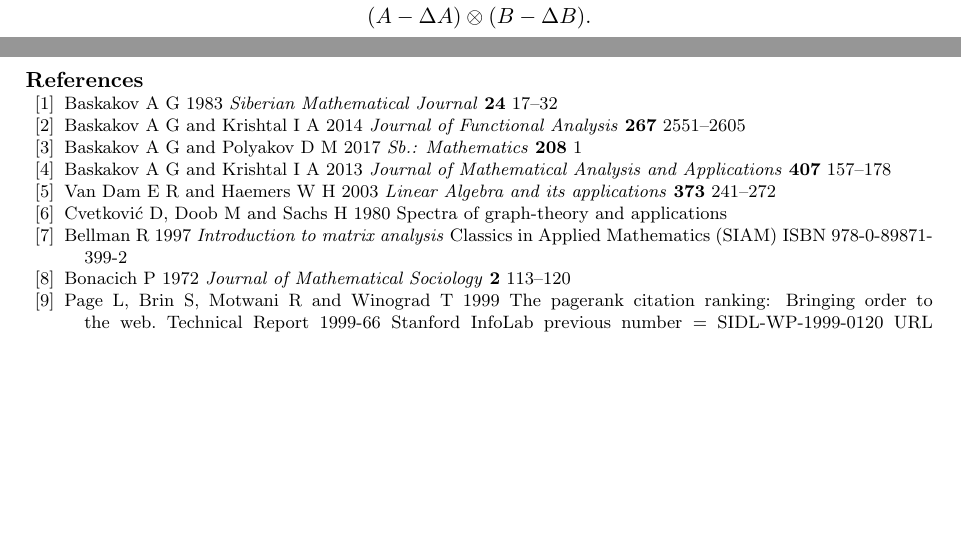
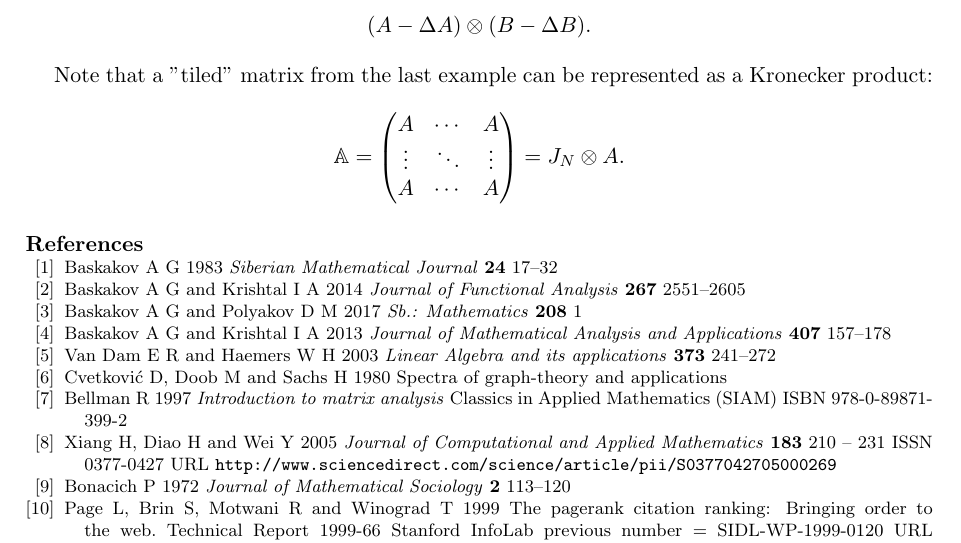
Before and after one commit to SomeoneSerge/jpcs-2017, a LaTeX document (sergey_kozlukov_jpcs.tex, which reads sergey_kozlukov_jpcs.bib): two parts of pages 6 and 7 of 7 before the commit and part of page 7 of 7 after it, the two joined at a grey line, cut so that both start at the same text, the shorter picture padded with empty space. Compiled offline with pdfLaTeX.

Commit message:
feat: followup on kron-intro

```diff
--- a/sergey_kozlukov_jpcs.bib
+++ b/sergey_kozlukov_jpcs.bib
@@ -166,3 +166,13 @@
   year={1965},
   publisher={CRC Press}
 }
+@article{XIANG2005210,
+title = "On perturbation bounds of Kronecker product linear systems and their level-2 condition numbers",
+journal = "Journal of Computational and Applied Mathematics",
+volume = "183",
+number = "1",
+pages = "210 - 231",
+year = "2005",
+issn = "0377-0427",
+doi = "https://doi.org/10.1016/j.cam.2005.01.014",
+url = "http://www.sciencedirect.com/science/article/pii/S0377042705000269",
--- a/sergey_kozlukov_jpcs.tex
+++ b/sergey_kozlukov_jpcs.tex
@@ -608,6 +608,17 @@ We will also address special
     (A-\Delta A)\otimes (B - \Delta B).
 \]
 
+Note that a "tiled" matrix from the last example
+    can be represented as a Kronecker product:
+\[
+    \mathbb{A} =
+    \begin{pmatrix}
+    A & \cdots & A\\
+    \vdots & \ddots & \vdots \\
+    A & \cdots & A\end{pmatrix} =
+        J_N\otimes A.
+    \]
+
 \section*{References}
 \bibliographystyle{iopart-num}
 \bibliography{sergey_kozlukov_jpcs}{}
```
Also changed, not shown: sergey_kozlukov_jpcs.bib (4 more changed lines).
